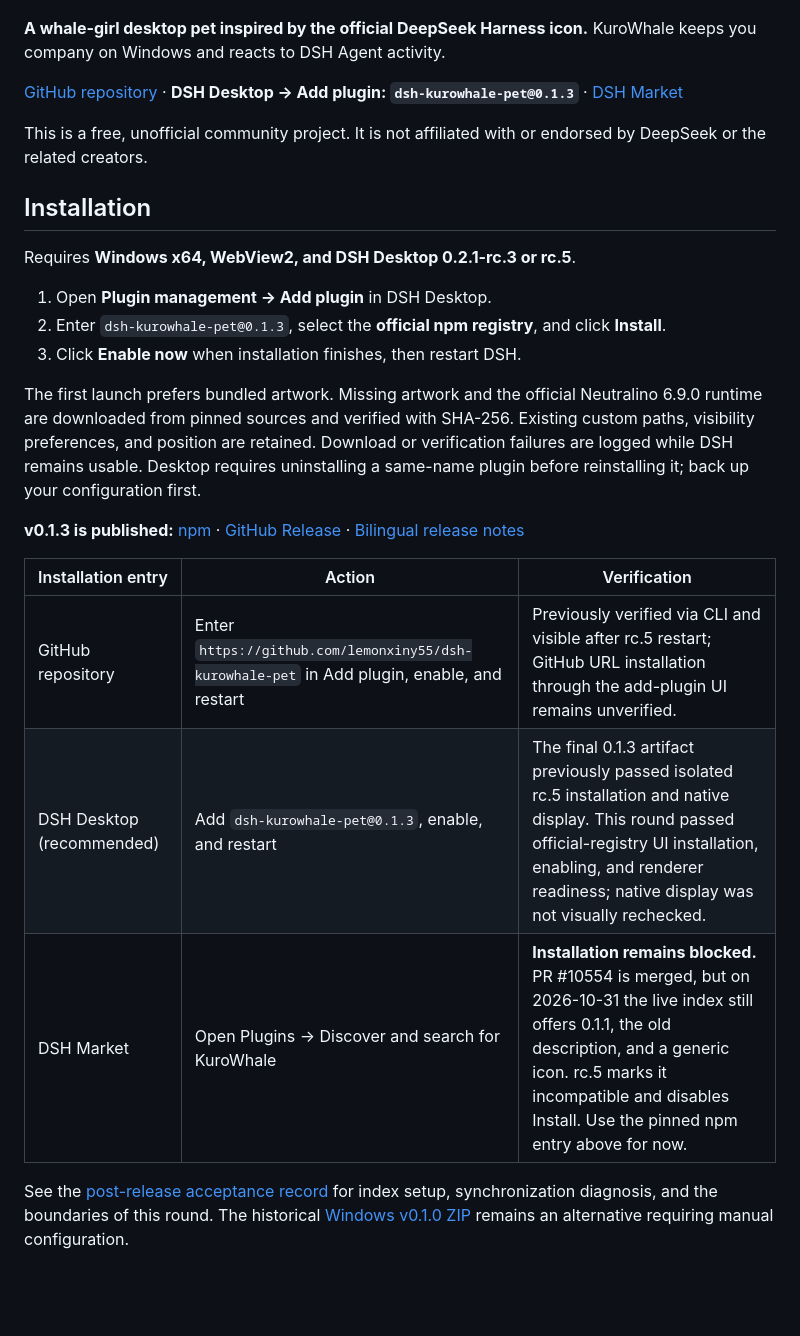
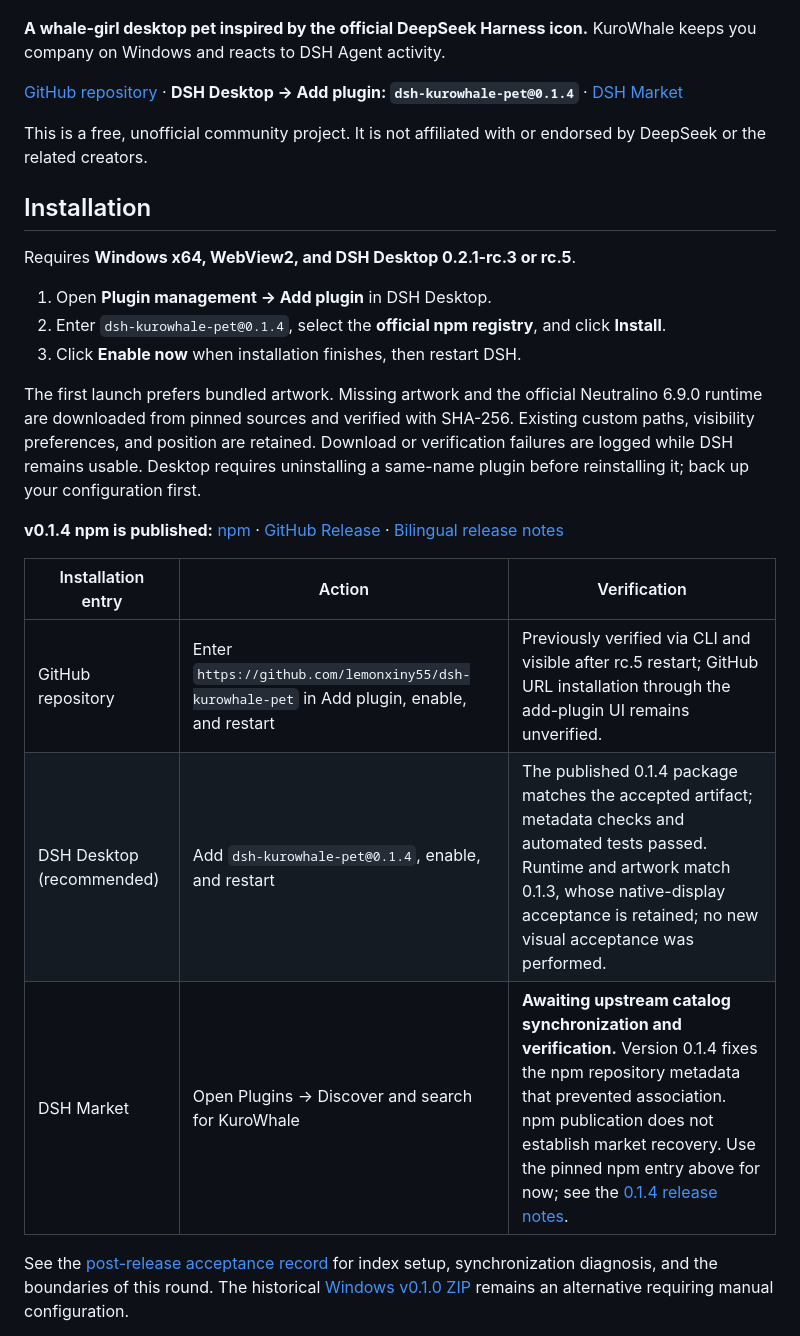
Before and after one commit to lemonxiny55/dsh-kurowhale-pet, a Markdown page: README.en.md, the part around the change. Drawn GitHub-style; blank space fills up the shorter version.

```diff
--- a/README.en.md
+++ b/README.en.md
@@ -6,7 +6,7 @@
 
 **A whale-girl desktop pet inspired by the official DeepSeek Harness icon.** KuroWhale keeps you company on Windows and reacts to DSH Agent activity.
 
-[GitHub repository](https://github.com/lemonxiny55/dsh-kurowhale-pet) · **DSH Desktop → Add plugin: `dsh-kurowhale-pet@0.1.3`** · [DSH Market](https://awesome-dsh-plugin.com/p/lemonxiny55/dsh-kurowhale-pet/)
+[GitHub repository](https://github.com/lemonxiny55/dsh-kurowhale-pet) · **DSH Desktop → Add plugin: `dsh-kurowhale-pet@0.1.4`** · [DSH Market](https://awesome-dsh-plugin.com/p/lemonxiny55/dsh-kurowhale-pet/)
 
 This is a free, unofficial community project. It is not affiliated with or endorsed by DeepSeek or the related creators.
 
@@ -15,18 +15,18 @@ This is a free, unofficial community project. It is not affiliated with or endor
 Requires **Windows x64, WebView2, and DSH Desktop 0.2.1-rc.3 or rc.5**.
 
 1. Open **Plugin management → Add plugin** in DSH Desktop.
-2. Enter `dsh-kurowhale-pet@0.1.3`, select the **official npm registry**, and click **Install**.
+2. Enter `dsh-kurowhale-pet@0.1.4`, select the **official npm registry**, and click **Install**.
 3. Click **Enable now** when installation finishes, then restart DSH.
 
 The first launch prefers bundled artwork. Missing artwork and the official Neutralino 6.9.0 runtime are downloaded from pinned sources and verified with SHA-256. Existing custom paths, visibility preferences, and position are retained. Download or verification failures are logged while DSH remains usable. Desktop requires uninstalling a same-name plugin before reinstalling it; back up your configuration first.
 
-**v0.1.3 is published:** [npm](https://www.npmjs.com/package/dsh-kurowhale-pet/v/0.1.3) · [GitHub Release](https://github.com/lemonxiny55/dsh-kurowhale-pet/releases/tag/v0.1.3) · [Bilingual release notes](docs/RELEASE-NOTES-0.1.3.md)
+**v0.1.4 npm is published:** [npm](https://www.npmjs.com/package/dsh-kurowhale-pet/v/0.1.4) · [GitHub Release](https://github.com/lemonxiny55/dsh-kurowhale-pet/releases) · [Bilingual release notes](docs/RELEASE-NOTES-0.1.4.md)
 
 | Installation entry | Action | Verification |
 | --- | --- | --- |
 | GitHub repository | Enter `https://github.com/lemonxiny55/dsh-kurowhale-pet` in Add plugin, enable, and restart | Previously verified via CLI and visible after rc.5 restart; GitHub URL installation through the add-plugin UI remains unverified. |
-| DSH Desktop (recommended) | Add `dsh-kurowhale-pet@0.1.3`, enable, and restart | The final 0.1.3 artifact previously passed isolated rc.5 installation and native display. This round passed official-registry UI installation, enabling, and renderer readiness; native display was not visually rechecked. |
-| DSH Market | Open Plugins → Discover and search for KuroWhale | **Installation remains blocked.** PR #10554 is merged, but on 2026-10-31 the live index still offers 0.1.1, the old description, and a generic icon. rc.5 marks it incompatible and disables Install. Use the pinned npm entry above for now. |
+| DSH Desktop (recommended) | Add `dsh-kurowhale-pet@0.1.4`, enable, and restart | The published 0.1.4 package matches the accepted artifact; metadata checks and automated tests passed. Runtime and artwork match 0.1.3, whose native-display acceptance is retained; no new visual acceptance was performed. |
+| DSH Market | Open Plugins → Discover and search for KuroWhale | **Awaiting upstream catalog synchronization and verification.** Version 0.1.4 fixes the npm repository metadata that prevented association. npm publication does not establish market recovery. Use the pinned npm entry above for now; see the [0.1.4 release notes](docs/RELEASE-NOTES-0.1.4.md). |
 
 See the [post-release acceptance record](docs/POST-RELEASE-0.1.3.md) for index setup, synchronization diagnosis, and the boundaries of this round. The historical [Windows v0.1.0 ZIP](docs/WINDOWS-FULL-INSTALL.md) remains an alternative requiring manual configuration.
 
```
Also changed, not shown: README.md (+5 -5 lines), docs/RELEASE-NOTES-0.1.4.md (added, +31 -0 lines).
